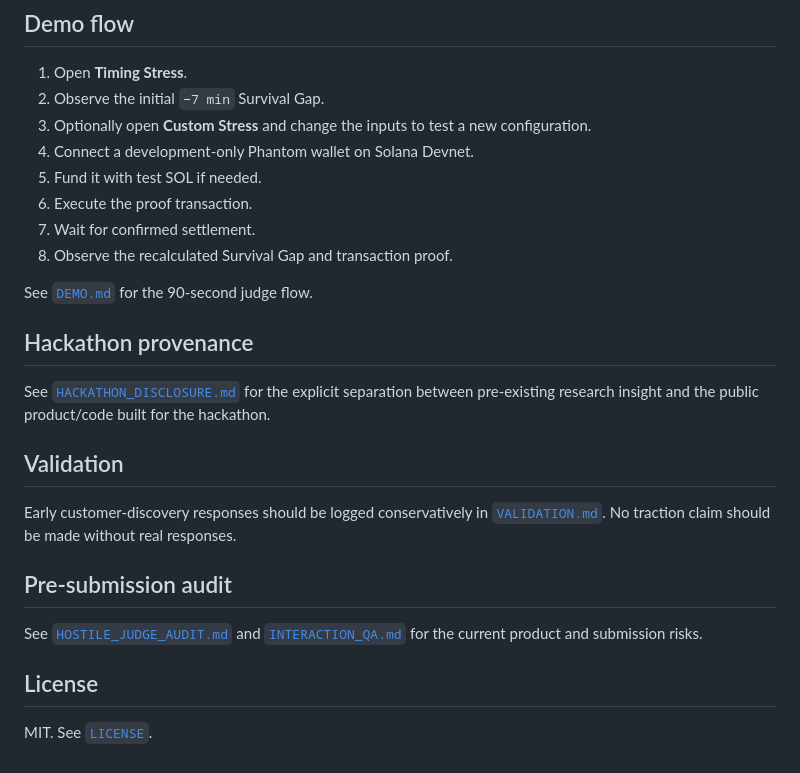
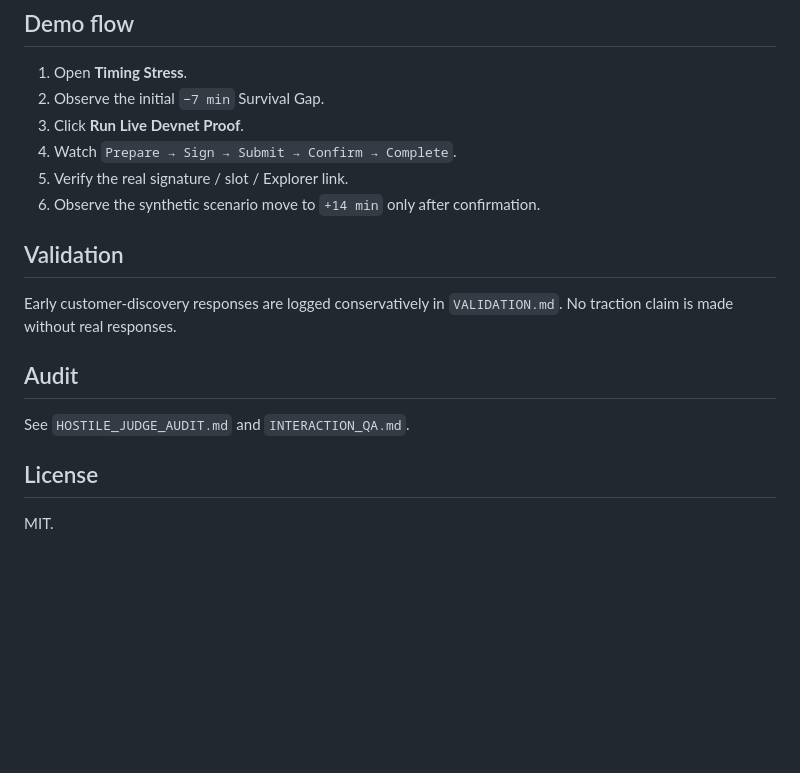
Before and after one commit to rostys-fintech/rostys-fintech, a Markdown page: README.md, the part around one of its changes. GitHub-like rendering; blank space fills up the shorter version.

```diff
--- a/README.md
+++ b/README.md
@@ -75,27 +80,19 @@ All institutions, balances, rates, routes and timings in the public MVP are synt
 
 1. Open **Timing Stress**.
 2. Observe the initial `−7 min` Survival Gap.
-3. Optionally open **Custom Stress** and change the inputs to test a new configuration.
-4. Connect a development-only Phantom wallet on Solana Devnet.
-5. Fund it with test SOL if needed.
-6. Execute the proof transaction.
-7. Wait for confirmed settlement.
-8. Observe the recalculated Survival Gap and transaction proof.
-
-See [`DEMO.md`](DEMO.md) for the 90-second judge flow.
-
-## Hackathon provenance
-
-See [`HACKATHON_DISCLOSURE.md`](HACKATHON_DISCLOSURE.md) for the explicit separation between pre-existing research insight and the public product/code built for the hackathon.
+3. Click **Run Live Devnet Proof**.
+4. Watch `Prepare → Sign → Submit → Confirm → Complete`.
+5. Verify the real signature / slot / Explorer link.
+6. Observe the synthetic scenario move to `+14 min` only after confirmation.
 
 ## Validation
 
-Early customer-discovery responses should be logged conservatively in [`VALIDATION.md`](VALIDATION.md). No traction claim should be made without real responses.
+Early customer-discovery responses are logged conservatively in `VALIDATION.md`. No traction claim is made without real responses.
 
-## Pre-submission audit
+## Audit
 
-See [`HOSTILE_JUDGE_AUDIT.md`](HOSTILE_JUDGE_AUDIT.md) and [`INTERACTION_QA.md`](INTERACTION_QA.md) for the current product and submission risks.
+See `HOSTILE_JUDGE_AUDIT.md` and `INTERACTION_QA.md`.
 
 ## License
 
-MIT. See [`LICENSE`](LICENSE).
+MIT.
```
Also changed, not shown: other parts of README.md (+27 -22 lines).
